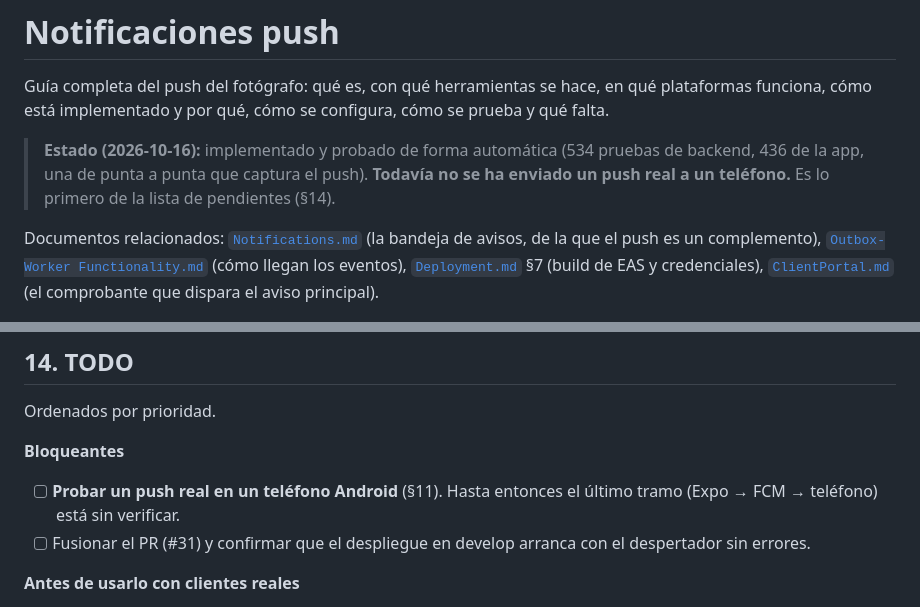
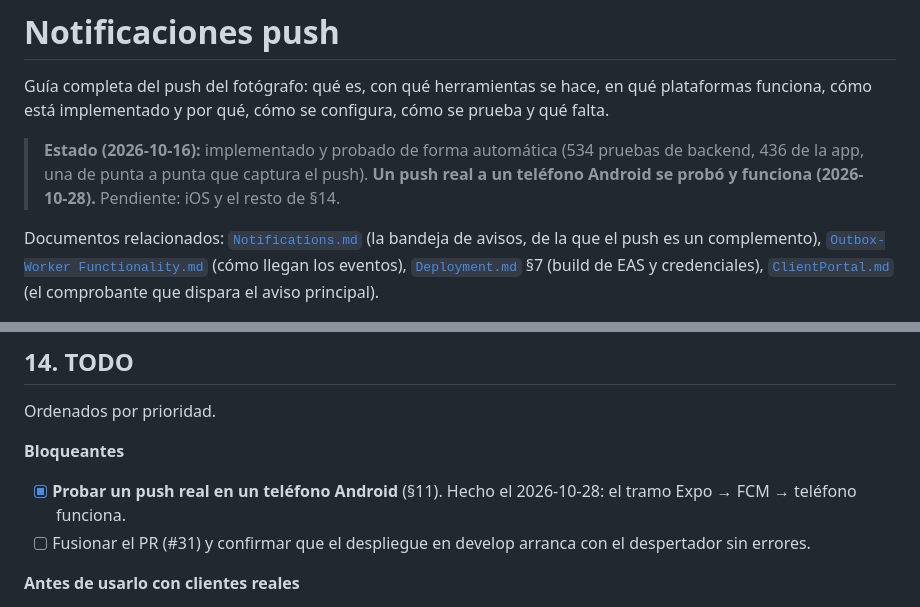
Before and after one commit to gramirez29/PhotoStudio, a Markdown page: docs/PushNotifications.md, 2 parts joined by grey strips. GitHub-like rendering.

```diff
--- a/docs/PushNotifications.md
+++ b/docs/PushNotifications.md
@@ -2,7 +2,7 @@
 
 Guía completa del push del fotógrafo: qué es, con qué herramientas se hace, en qué plataformas funciona, cómo está implementado y por qué, cómo se configura, cómo se prueba y qué falta.
 
-> **Estado (2026-10-16):** implementado y probado de forma automática (534 pruebas de backend, 436 de la app, una de punta a punta que captura el push). **Todavía no se ha enviado un push real a un teléfono.** Es lo primero de la lista de pendientes (§14).
+> **Estado (2026-10-16):** implementado y probado de forma automática (534 pruebas de backend, 436 de la app, una de punta a punta que captura el push). **Un push real a un teléfono Android se probó y funciona (2026-10-28).** Pendiente: iOS y el resto de §14.
 
 Documentos relacionados: [`Notifications.md`](Notifications.md) (la bandeja de avisos, de la que el push es un complemento), [`Outbox-Worker Functionality.md`](Outbox-Worker%20Functionality.md) (cómo llegan los eventos), [`Deployment.md`](Deployment.md) §7 (build de EAS y credenciales), [`ClientPortal.md`](ClientPortal.md) (el comprobante que dispara el aviso principal).
 
@@ -267,7 +267,7 @@ Ordenados por prioridad.
 
 **Bloqueantes**
 
-- [ ] **Probar un push real en un teléfono Android** (§11). Hasta entonces el último tramo (Expo → FCM → teléfono) está sin verificar.
+- [x] **Probar un push real en un teléfono Android** (§11). Hecho el 2026-10-28: el tramo Expo → FCM → teléfono funciona.
 - [ ] Fusionar el PR (#31) y confirmar que el despliegue en develop arranca con el despertador sin errores.
 
 **Antes de usarlo con clientes reales**
```
Also changed, not shown: docs/Deployment.md (+1 -1 lines).
